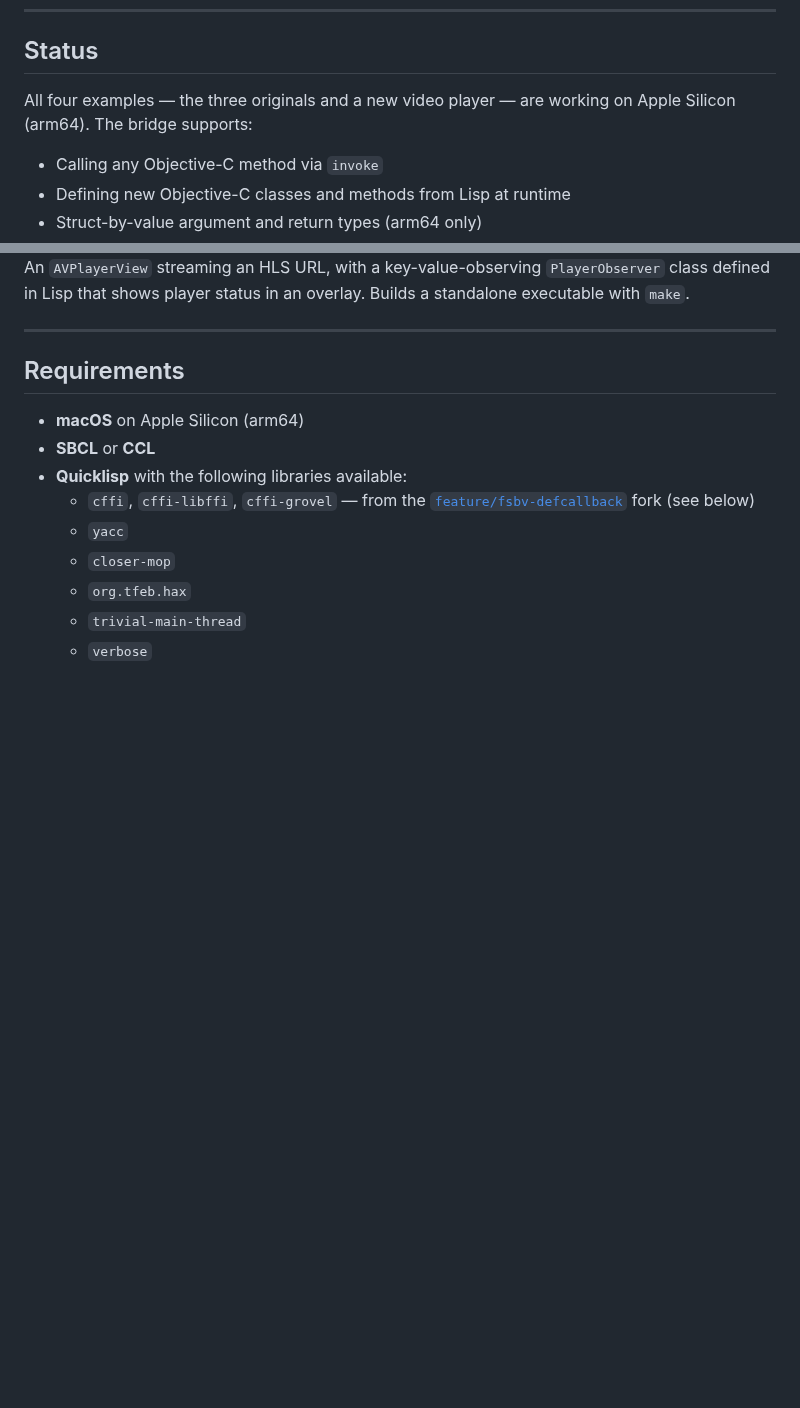
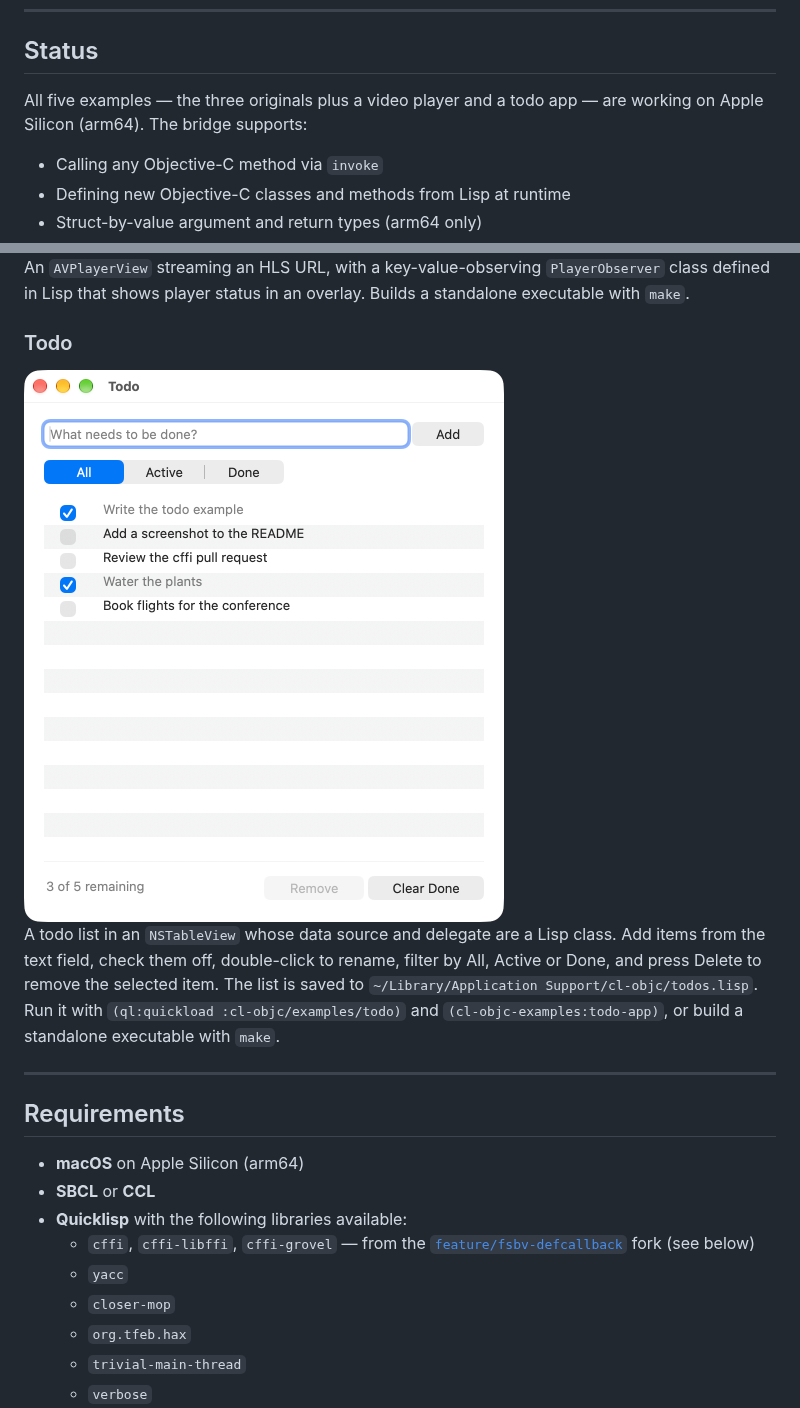
Before and after one commit to theangelperalta/cl-objc, a Markdown page: README.md, 2 parts joined by grey strips. Drawn GitHub-style; pictures changed too: doc/screenshots/todo.png (added); blank space fills up the shorter version.

Commit message:
Add a todo list example
An NSTableView backed by a Lisp data source and delegate: add items,
check them off, rename them in place, filter by All, Active or Done,
and delete the selection with the Delete key through an NSTableView
subclass. The list is saved to ~/Library/Application Support/cl-objc.
Add the cl-objc/examples/todo system, export TODO-APP, a Makefile that
builds a standalone executable, and a README section with a screenshot.

Co-Authored-By: Claude Opus 5.5 <noreply@anthropic.com>

```diff
--- a/README.md
+++ b/README.md
@@ -5,7 +5,7 @@ A Common Lisp / Objective-C bridge for building native macOS Cocoa applications
 
 ## Status
 
-All four examples — the three originals and a new video player — are working on Apple Silicon (arm64). The bridge supports:
+All five examples — the three originals plus a video player and a todo app — are working on Apple Silicon (arm64). The bridge supports:
 
 - Calling any Objective-C method via `invoke`
 - Defining new Objective-C classes and methods from Lisp at runtime
@@ -38,6 +38,11 @@ A custom `NSView` subclass that renders text curved along a circle, with mouse i
 <img src="doc/screenshots/video-player.png" alt="Video Player window playing Apple's HLS test stream with a status overlay" width="800">
 
 An `AVPlayerView` streaming an HLS URL, with a key-value-observing `PlayerObserver` class defined in Lisp that shows player status in an overlay. Builds a standalone executable with `make`.
+
+### Todo
+<img src="doc/screenshots/todo.png" alt="Todo window with a list of items, some checked off, and All, Active and Done filters" width="480">
+
+A todo list in an `NSTableView` whose data source and delegate are a Lisp class. Add items from the text field, check them off, double-click to rename, filter by All, Active or Done, and press Delete to remove the selected item. The list is saved to `~/Library/Application Support/cl-objc/todos.lisp`. Run it with `(ql:quickload :cl-objc/examples/todo)` and `(cl-objc-examples:todo-app)`, or build a standalone executable with `make`.
 
 ---
 
```
Also changed, not shown: 5 other files.
